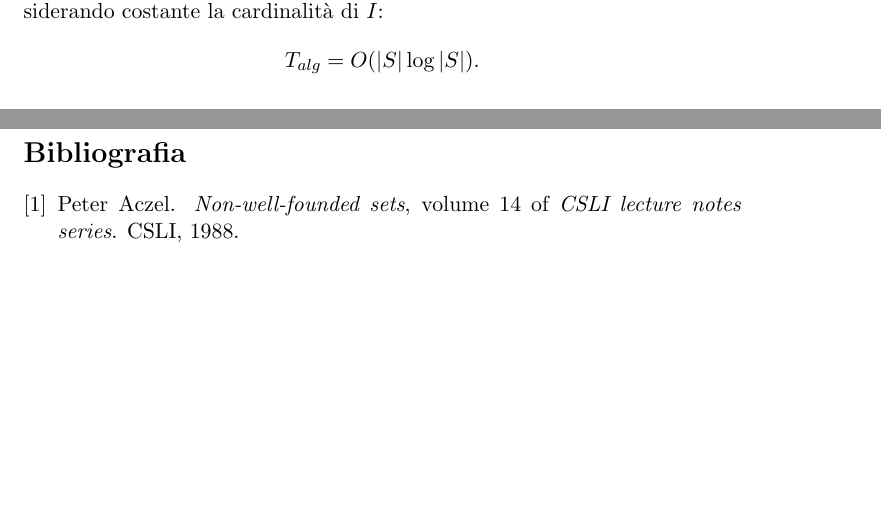
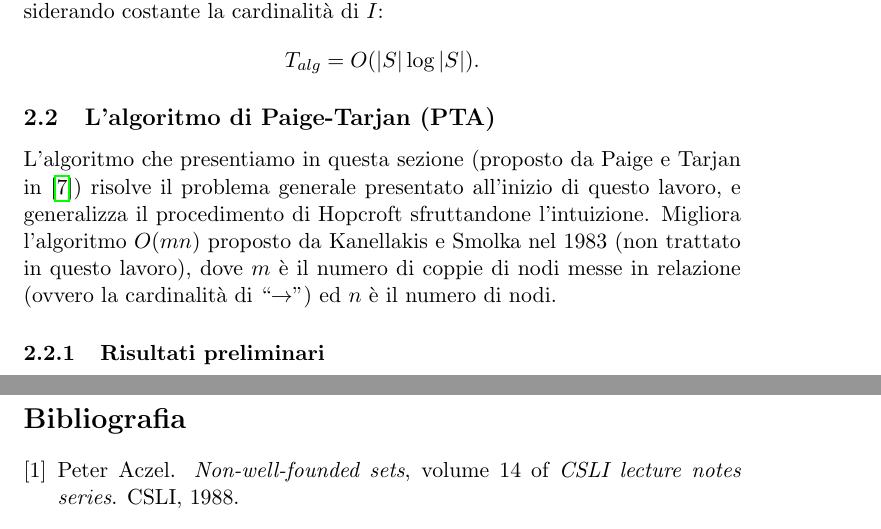
Before and after one commit to fandreuz/bsc-thesis, a LaTeX document (LaTex/document.tex, which reads LaTex/tex/sezione2/file.tex): two parts of pages 32 and 33 of 33, joined at a grey line, cut so that both start at the same text, the shorter picture padded with empty space. Compiled offline with pdfLaTeX.

```diff
--- a/LaTex/tex/sezione2/file.tex
+++ b/LaTex/tex/sezione2/file.tex
@@ -372,3 +372,8 @@
 \begin{gather*}
     T_{alg} = O(|S|\log|S|).
 \end{gather*}
+
+\subsection{L'algoritmo di Paige-Tarjan (PTA)}
+L'algoritmo che presentiamo in questa sezione (proposto da Paige e Tarjan in \cite{paigetarjan}) risolve il problema generale presentato all'inizio di questo lavoro, e generalizza il procedimento di Hopcroft sfruttandone l'intuizione. Migliora l'algoritmo $O(mn)$ proposto da Kanellakis e Smolka nel 1983 (non trattato in questo lavoro), dove $m$ è il numero di coppie di nodi messe in relazione (ovvero la cardinalità di ``$\to$'') ed $n$ è il numero di nodi.
+
+\subsubsection{Risultati preliminari}
```
